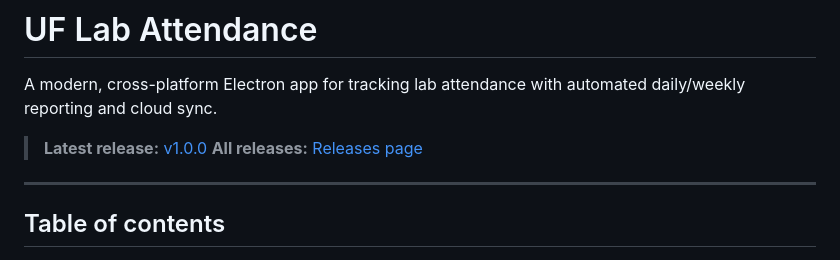
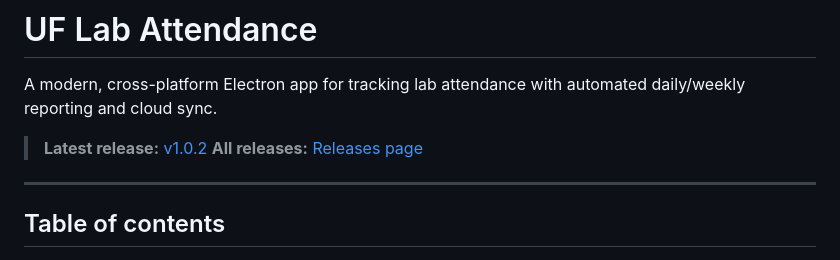
Before and after one commit to chintan-27/smile-lab-attendance-app, a Markdown page: README.md, the part around the change. Drawn GitHub-style.

```diff
--- a/README.md
+++ b/README.md
@@ -2,7 +2,7 @@
 
 A modern, cross-platform Electron app for tracking lab attendance with automated daily/weekly reporting and cloud sync.
 
-> **Latest release:** [v1.0.0](https://github.com/chintan-27/smile-lab-attendance-app/releases/tag/v1.0.0)
+> **Latest release:** [v1.0.2](https://github.com/chintan-27/smile-lab-attendance-app/releases/tag/v1.0.2)
 > **All releases:** [Releases page](../../releases)
 
 ---
```
